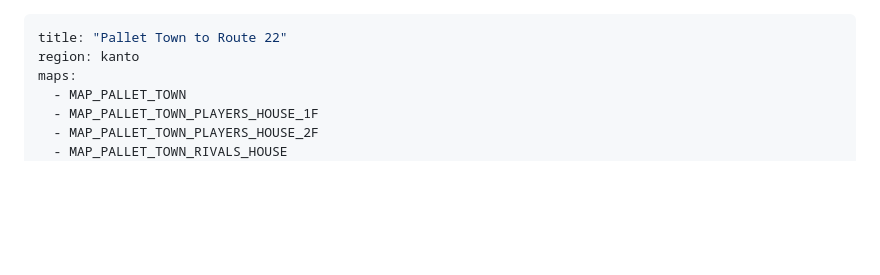
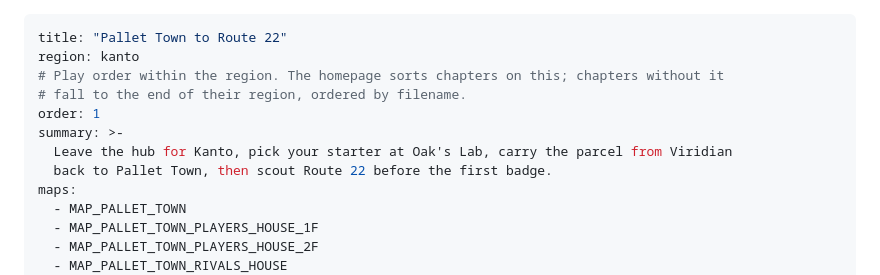
Before and after one commit to evilchinesefood/PKMN-World-Guide, a Markdown page: content/kanto/PalletToViridian.md, the part around the change. GitHub-like rendering; blank space fills up the shorter version.

Commit message:
feat(content): give chapters an explicit order and a one-line summary
The homepage chapter list needs play order, not filesystem order, and enough
per chapter for a reader to choose one.

Co-Authored-By: Claude Opus 5 (1M context) <noreply@anthropic.com>
Claude-Session: https://claude.ai/code/session_01EFHH67v76mi8gG67a1GvCa

```diff
--- a/content/kanto/PalletToViridian.md
+++ b/content/kanto/PalletToViridian.md
@@ -1,6 +1,12 @@
 ---
 title: "Pallet Town to Route 22"
 region: kanto
+# Play order within the region. The homepage sorts chapters on this; chapters without it
+# fall to the end of their region, ordered by filename.
+order: 1
+summary: >-
+  Leave the hub for Kanto, pick your starter at Oak's Lab, carry the parcel from Viridian
+  back to Pallet Town, then scout Route 22 before the first badge.
 maps:
   - MAP_PALLET_TOWN
   - MAP_PALLET_TOWN_PLAYERS_HOUSE_1F
```
